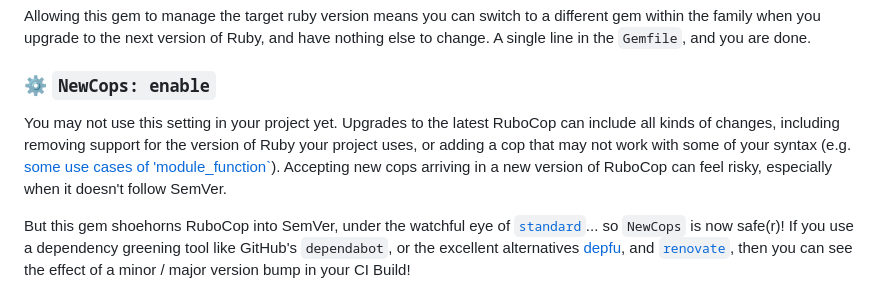
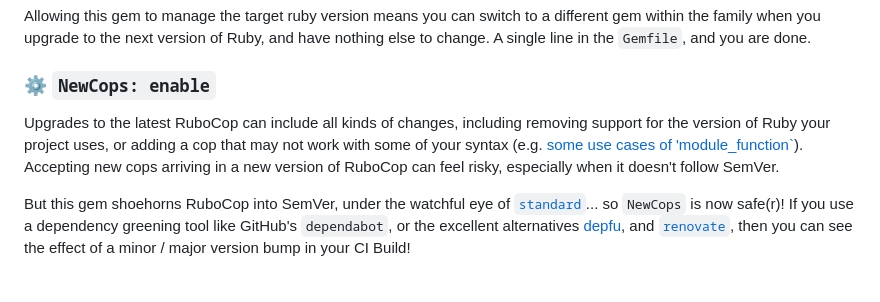
Before and after one commit to rubocop-lts/rubocop-ruby3_2, a Markdown page: README.md, the part around the change. Rendered like a GitHub page.

Commit message:
📝 Better wording

```diff
--- a/README.md
+++ b/README.md
@@ -244,7 +244,7 @@ Allowing this gem to manage the target ruby version means you can switch to a di
 
 ### ⚙️ `NewCops: enable`
 
-You may not use this setting in your project yet.  Upgrades to the latest RuboCop can include all kinds of changes, including removing support for the version of Ruby your project uses, or adding a cop that may not work with some of your syntax (e.g. [some use cases of 'module_function`](https://github.com/rubocop/rubocop/issues/5953#issuecomment-805921993)).  Accepting new cops arriving in a new version of RuboCop can feel risky, especially when it doesn't follow SemVer.
+Upgrades to the latest RuboCop can include all kinds of changes, including removing support for the version of Ruby your project uses, or adding a cop that may not work with some of your syntax (e.g. [some use cases of 'module_function`](https://github.com/rubocop/rubocop/issues/5953#issuecomment-805921993)).  Accepting new cops arriving in a new version of RuboCop can feel risky, especially when it doesn't follow SemVer.
 
 But this gem shoehorns RuboCop into SemVer, under the watchful eye of [`standard`][standard]... so `NewCops` is now safe(r)!  If you use a dependency greening tool like GitHub's `dependabot`, or the excellent alternatives [depfu](https://depfu.com/), and [`renovate`](https://www.whitesourcesoftware.com/free-developer-tools/renovate/), then you can see the effect of a minor / major version bump in your CI Build!
 
```
